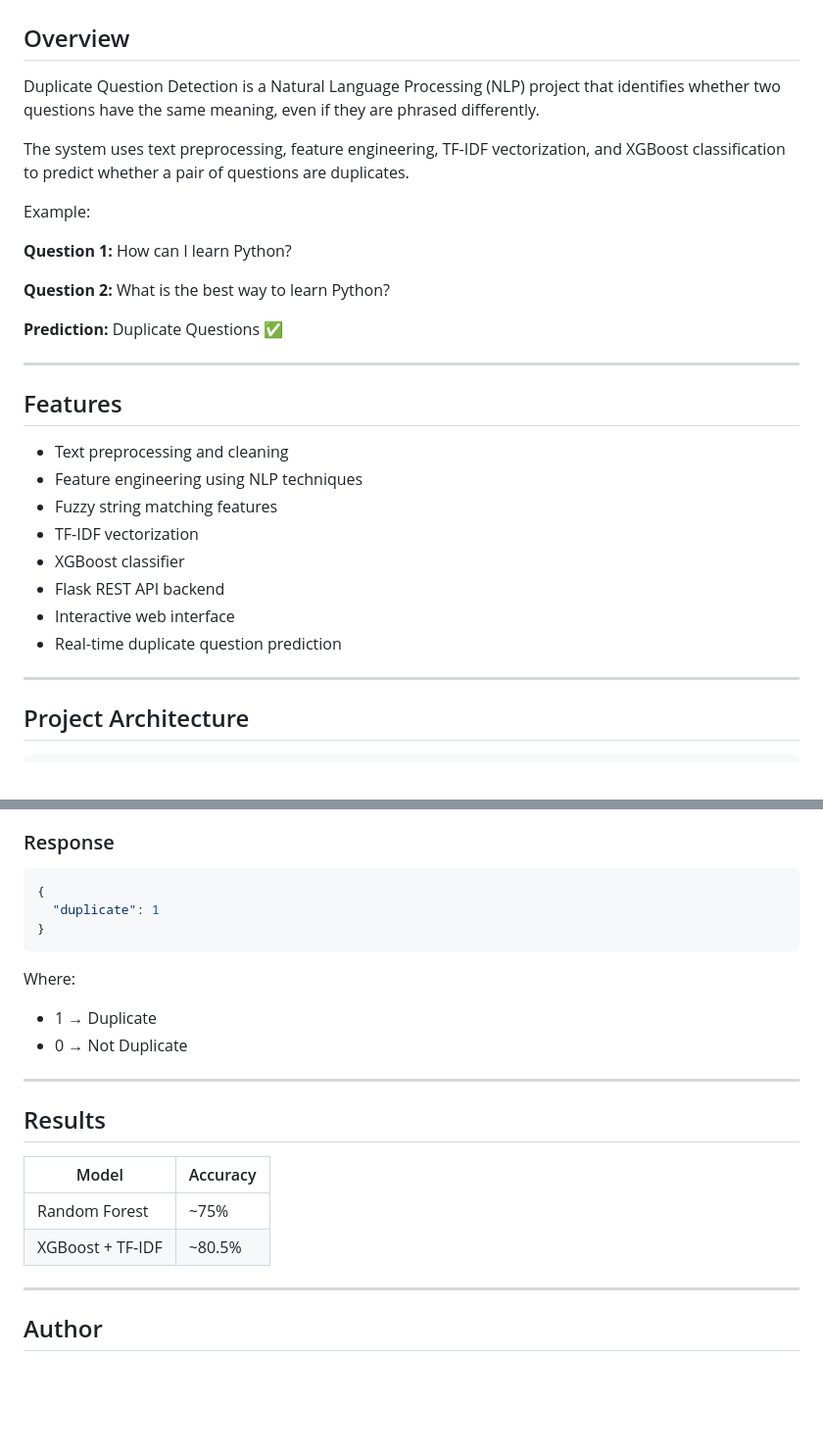
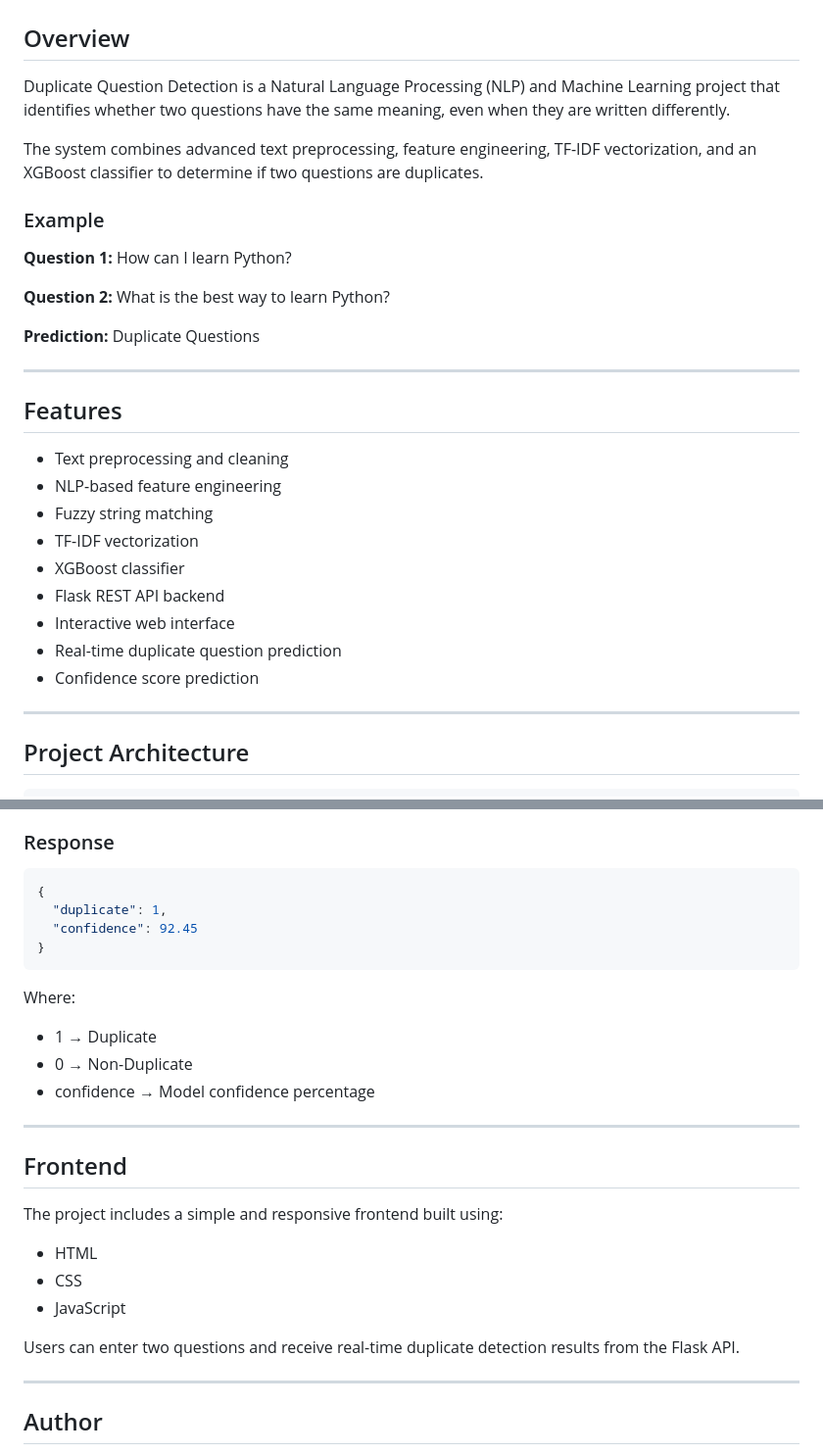
Before and after one commit to bstar042005/Duplicate-Question-Detection, a Markdown page: README.md, 2 parts joined by grey strips. Shown at 98% size. GitHub-like rendering; blank space fills up the shorter version.

````diff
--- a/README.md
+++ b/README.md
@@ -2,30 +2,31 @@
 
 ## Overview
 
-Duplicate Question Detection is a Natural Language Processing (NLP) project that identifies whether two questions have the same meaning, even if they are phrased differently.
+Duplicate Question Detection is a Natural Language Processing (NLP) and Machine Learning project that identifies whether two questions have the same meaning, even when they are written differently.
 
-The system uses text preprocessing, feature engineering, TF-IDF vectorization, and XGBoost classification to predict whether a pair of questions are duplicates.
+The system combines advanced text preprocessing, feature engineering, TF-IDF vectorization, and an XGBoost classifier to determine if two questions are duplicates.
 
-Example:
+### Example
 
 **Question 1:** How can I learn Python?
 
 **Question 2:** What is the best way to learn Python?
 
-**Prediction:** Duplicate Questions ✅
+**Prediction:** Duplicate Questions
 
 ---
 
 ## Features
 
 * Text preprocessing and cleaning
-* Feature engineering using NLP techniques
-* Fuzzy string matching features
+* NLP-based feature engineering
+* Fuzzy string matching
 * TF-IDF vectorization
 * XGBoost classifier
 * Flask REST API backend
 * Interactive web interface
 * Real-time duplicate question prediction
+* Confidence score prediction
 
 ---
 
@@ -243,23 +283,28 @@ POST /predict
 
 ```json
 {
-  "duplicate": 1
+  "duplicate": 1,
+  "confidence": 92.45
 }
 ```
 
 Where:
 
 * 1 → Duplicate
-* 0 → Not Duplicate
+* 0 → Non-Duplicate
+* confidence → Model confidence percentage
 
 ---
 
-## Results
+## Frontend
 
-| Model            | Accuracy |
-| ---------------- | -------- |
-| Random Forest    | ~75%     |
-| XGBoost + TF-IDF | ~80.5%   |
+The project includes a simple and responsive frontend built using:
+
+* HTML
+* CSS
+* JavaScript
+
+Users can enter two questions and receive real-time duplicate detection results from the Flask API.
 
 ---
 
````
Also changed, not shown: other parts of README.md (+55 -16 lines).
